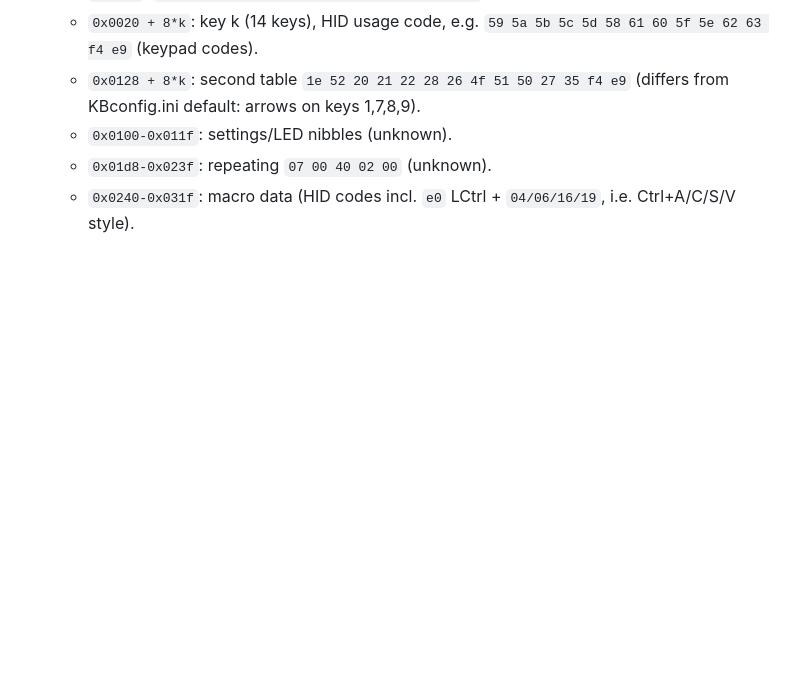
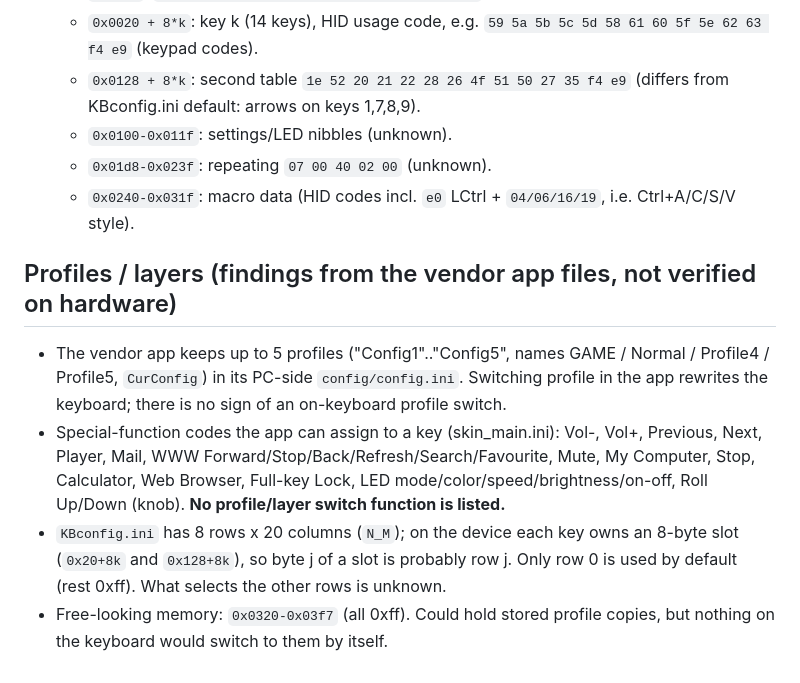
Before and after one commit to sirisakG2/keyboard-k808, a Markdown page: docs/PROTOCOL.md, the part around the change. GitHub-like rendering; blank space fills up the shorter version.

Commit message:
Document profile/layer findings from vendor app files
Co-Authored-By: Claude Sonnet 5.5 <noreply@anthropic.com>
Claude-Session: https://claude.ai/code/session_01SRb4GU3safV4bp8GsLuoFy

```diff
--- a/docs/PROTOCOL.md
+++ b/docs/PROTOCOL.md
@@ -52,3 +52,9 @@ Typical read: `cmd=5` request, then `GetFeature` with first byte `7`; the answer
   - `0x0100-0x011f`: settings/LED nibbles (unknown).
   - `0x01d8-0x023f`: repeating `07 00 40 02 00` (unknown).
   - `0x0240-0x031f`: macro data (HID codes incl. `e0` LCtrl + `04/06/16/19`, i.e. Ctrl+A/C/S/V style).
+
+## Profiles / layers (findings from the vendor app files, not verified on hardware)
+- The vendor app keeps up to 5 profiles ("Config1".."Config5", names GAME / Normal / Profile4 / Profile5, `CurConfig`) in its PC-side `config/config.ini`. Switching profile in the app rewrites the keyboard; there is no sign of an on-keyboard profile switch.
+- Special-function codes the app can assign to a key (skin_main.ini): Vol-, Vol+, Previous, Next, Player, Mail, WWW Forward/Stop/Back/Refresh/Search/Favourite, Mute, My Computer, Stop, Calculator, Web Browser, Full-key Lock, LED mode/color/speed/brightness/on-off, Roll Up/Down (knob). **No profile/layer switch function is listed.**
+- `KBconfig.ini` has 8 rows x 20 columns (`N_M`); on the device each key owns an 8-byte slot (`0x20+8k` and `0x128+8k`), so byte j of a slot is probably row j. Only row 0 is used by default (rest 0xff). What selects the other rows is unknown.
+- Free-looking memory: `0x0320-0x03f7` (all 0xff). Could hold stored profile copies, but nothing on the keyboard would switch to them by itself.
```
